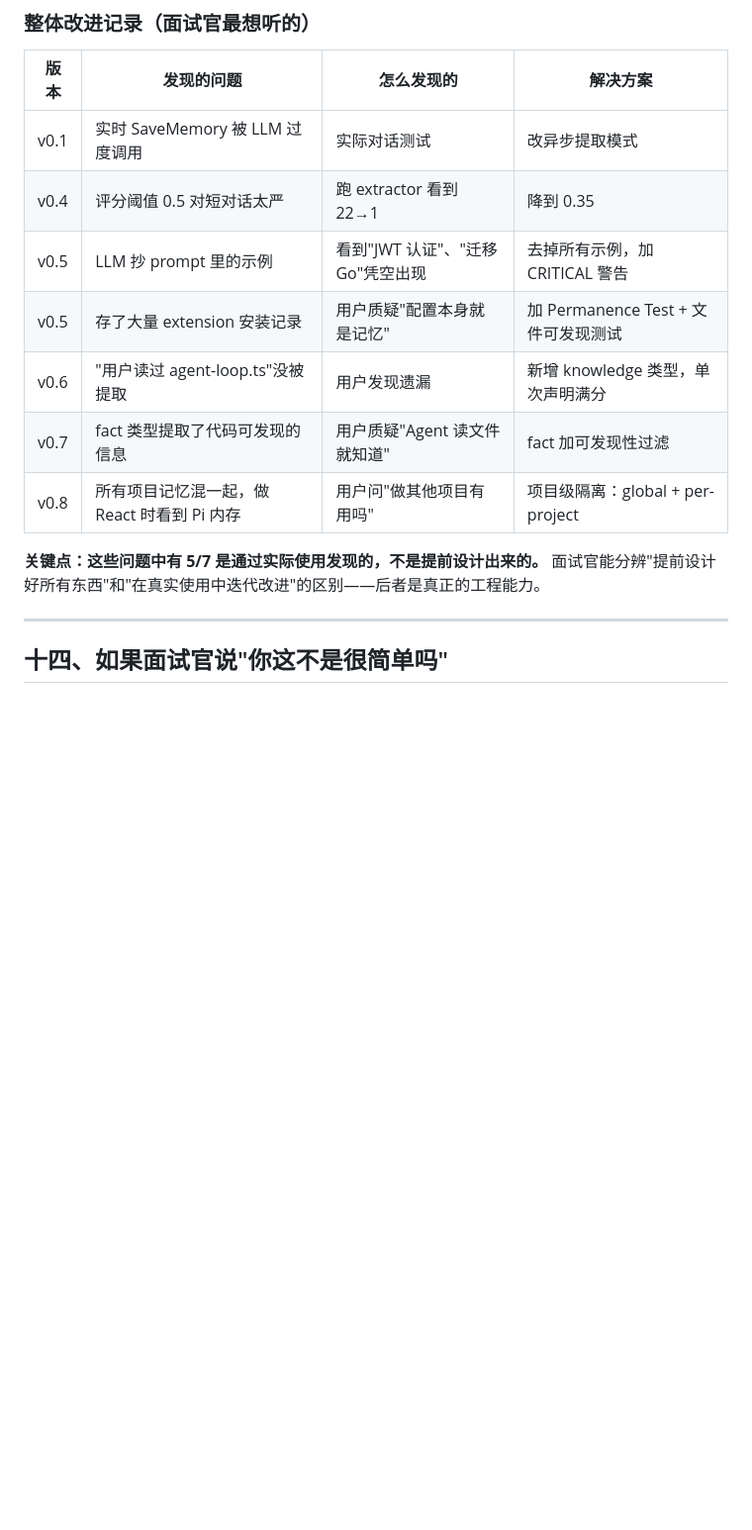
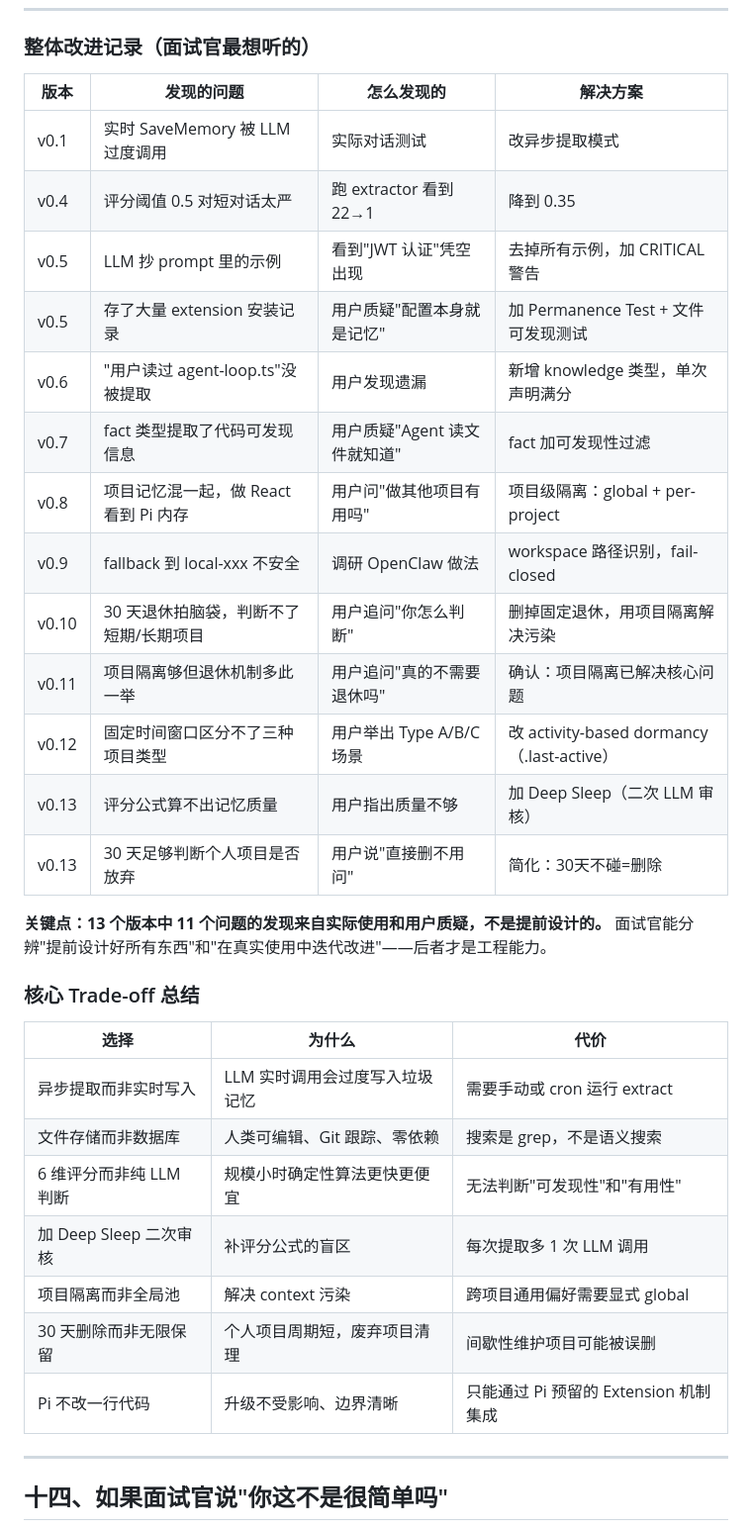
Before and after one commit to npm-DreaMaX/Triple-pi, a Markdown page: INTERVIEW.md, the part around the change. Shown at 99% size. GitHub-like rendering; blank space fills up the shorter version.

Commit message:
docs: update INTERVIEW.md with full iteration history v0.1-v0.13
Added:
- Complete 13-version iteration table
- Core Trade-off summary (7 key decisions with costs)
- Deep Sleep rationale
- Dormancy design evolution

```diff
--- a/INTERVIEW.md
+++ b/INTERVIEW.md
@@ -642,13 +642,31 @@ OpenClaw 的解决方案完全不同——它不让 Agent 在对话中实时决
 |------|-----------|-----------|---------|
 | v0.1 | 实时 SaveMemory 被 LLM 过度调用 | 实际对话测试 | 改异步提取模式 |
 | v0.4 | 评分阈值 0.5 对短对话太严 | 跑 extractor 看到 22→1 | 降到 0.35 |
-| v0.5 | LLM 抄 prompt 里的示例 | 看到"JWT 认证"、"迁移 Go"凭空出现 | 去掉所有示例，加 CRITICAL 警告 |
+| v0.5 | LLM 抄 prompt 里的示例 | 看到"JWT 认证"凭空出现 | 去掉所有示例，加 CRITICAL 警告 |
 | v0.5 | 存了大量 extension 安装记录 | 用户质疑"配置本身就是记忆" | 加 Permanence Test + 文件可发现测试 |
 | v0.6 | "用户读过 agent-loop.ts"没被提取 | 用户发现遗漏 | 新增 knowledge 类型，单次声明满分 |
-| v0.7 | fact 类型提取了代码可发现的信息 | 用户质疑"Agent 读文件就知道" | fact 加可发现性过滤 |
-| v0.8 | 所有项目记忆混一起，做 React 时看到 Pi 内存 | 用户问"做其他项目有用吗" | 项目级隔离：global + per-project |
+| v0.7 | fact 类型提取了代码可发现信息 | 用户质疑"Agent 读文件就知道" | fact 加可发现性过滤 |
+| v0.8 | 项目记忆混一起，做 React 看到 Pi 内存 | 用户问"做其他项目有用吗" | 项目级隔离：global + per-project |
+| v0.9 | fallback 到 local-xxx 不安全 | 调研 OpenClaw 做法 | workspace 路径识别，fail-closed |
+| v0.10 | 30 天退休拍脑袋，判断不了短期/长期项目 | 用户追问"你怎么判断" | 删掉固定退休，用项目隔离解决污染 |
+| v0.11 | 项目隔离够但退休机制多此一举 | 用户追问"真的不需要退休吗" | 确认：项目隔离已解决核心问题 |
+| v0.12 | 固定时间窗口区分不了三种项目类型 | 用户举出 Type A/B/C 场景 | 改 activity-based dormancy（.last-active） |
+| v0.13 | 评分公式算不出记忆质量 | 用户指出质量不够 | 加 Deep Sleep（二次 LLM 审核）|
+| v0.13 | 30 天足够判断个人项目是否放弃 | 用户说"直接删不用问" | 简化：30天不碰=删除 |
 
-**关键点：这些问题中有 5/7 是通过实际使用发现的，不是提前设计出来的。** 面试官能分辨"提前设计好所有东西"和"在真实使用中迭代改进"的区别——后者是真正的工程能力。
+**关键点：13 个版本中 11 个问题的发现来自实际使用和用户质疑，不是提前设计的。** 面试官能分辨"提前设计好所有东西"和"在真实使用中迭代改进"——后者才是工程能力。
+
+### 核心 Trade-off 总结
+
+| 选择 | 为什么 | 代价 |
+|------|------|------|
+| 异步提取而非实时写入 | LLM 实时调用会过度写入垃圾记忆 | 需要手动或 cron 运行 extract |
+| 文件存储而非数据库 | 人类可编辑、Git 跟踪、零依赖 | 搜索是 grep，不是语义搜索 |
+| 6 维评分而非纯 LLM 判断 | 规模小时确定性算法更快更便宜 | 无法判断"可发现性"和"有用性" |
+| 加 Deep Sleep 二次审核 | 补评分公式的盲区 | 每次提取多 1 次 LLM 调用 |
+| 项目隔离而非全局池 | 解决 context 污染 | 跨项目通用偏好需要显式 global |
+| 30 天删除而非无限保留 | 个人项目周期短，废弃项目清理 | 间歇性维护项目可能被误删 |
+| Pi 不改一行代码 | 升级不受影响、边界清晰 | 只能通过 Pi 预留的 Extension 机制集成 |
 
 ---
 
```
